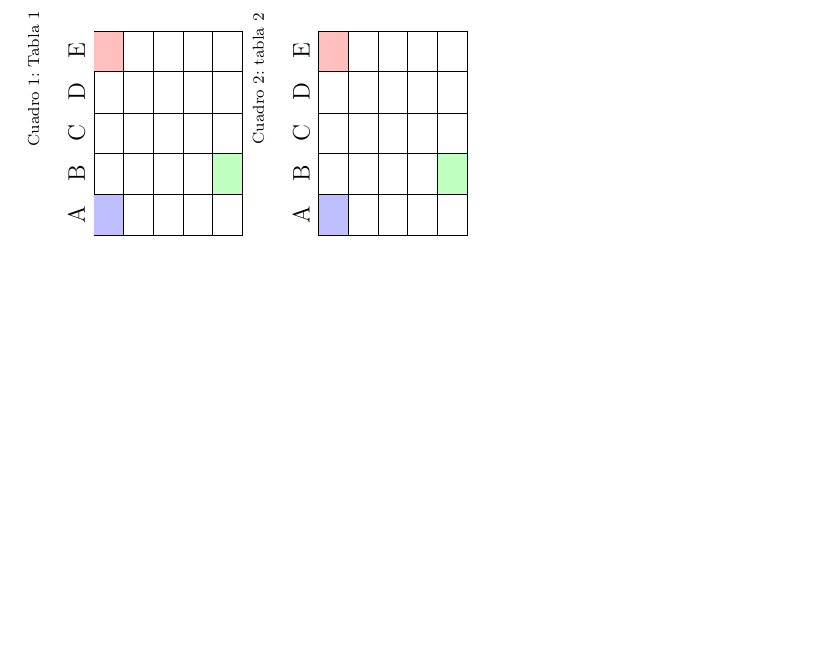
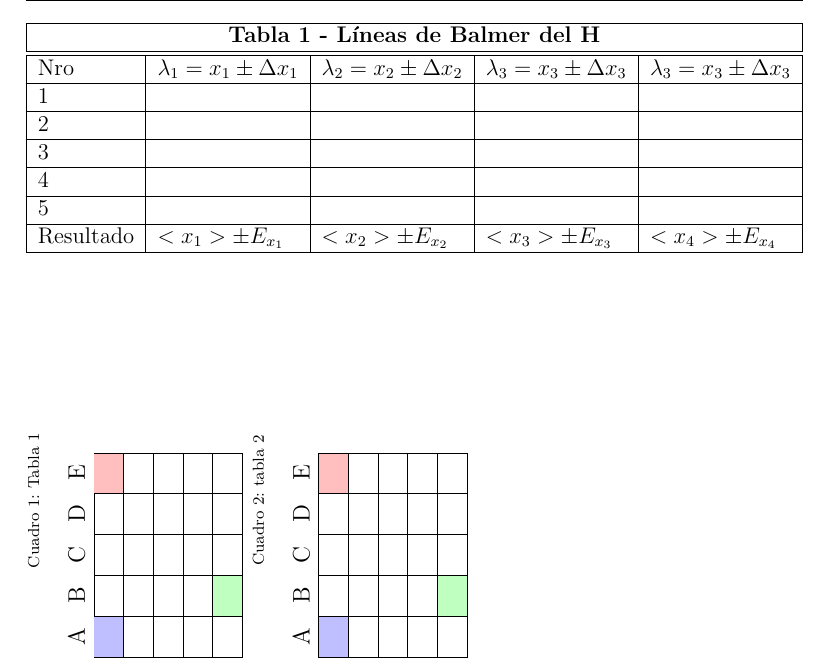
Before and after one commit to MiguelazoDS/latex, a LaTeX document (main.tex, which reads Sections/seccion1.tex): part of page 5 of 10, cut at the place of the change, the shorter picture padded with empty space. Compiled offline with pdfLaTeX.

Commit message:
resizebox example for table

```diff
--- a/Sections/seccion1.tex
+++ b/Sections/seccion1.tex
@@ -81,6 +81,25 @@ pie de p\'agina\footnote{info}
 		\hline
 	\end{tabular}
 \end{center}
+
+%Ejemplo donde se ajusta el tamaño de la tabla con resizebox
+\begin{center}
+	\resizebox{\textwidth}{!}{%
+	\begin{tabular}{ |l|l|l|l|l|}
+		\hline
+		\multicolumn{5}{ |c| }{\textbf{Tabla 1 - L\'ineas de Balmer del H}} \\
+		\hline\hline
+		Nro & $\lambda_1 = x_1 \pm \Delta x_1$ & $\lambda_2 = x_2 \pm \Delta x_2$ &$\lambda_3 = x_3 \pm \Delta x_3$ & $\lambda_3 = x_3 \pm \Delta x_3$\\ \hline
+		1 &  & & &\\ \hline
+		2 &  & & &\\ \hline
+		3 &  & & &\\ \hline
+		4 &  & & &\\ \hline
+		5 &  & & &\\ \hline
+		Resultado & $<x_1>\pm E_{x_1}$ &  $<x_2>\pm E_{x_2}$  & $<x_3>\pm E_{x_3}$ & $<x_4>\pm E_{x_4}$\\
+		\hline
+	\end{tabular}}
+\end{center}
+
 %\mc es la definición del comando el número entre corchetes especifica la cantidad de argumentos y el #1 indica el lugar del primer argumento.
 \newcommand{\mc}[1]{\multicolumn{1}{c}{#1}}
 
```
